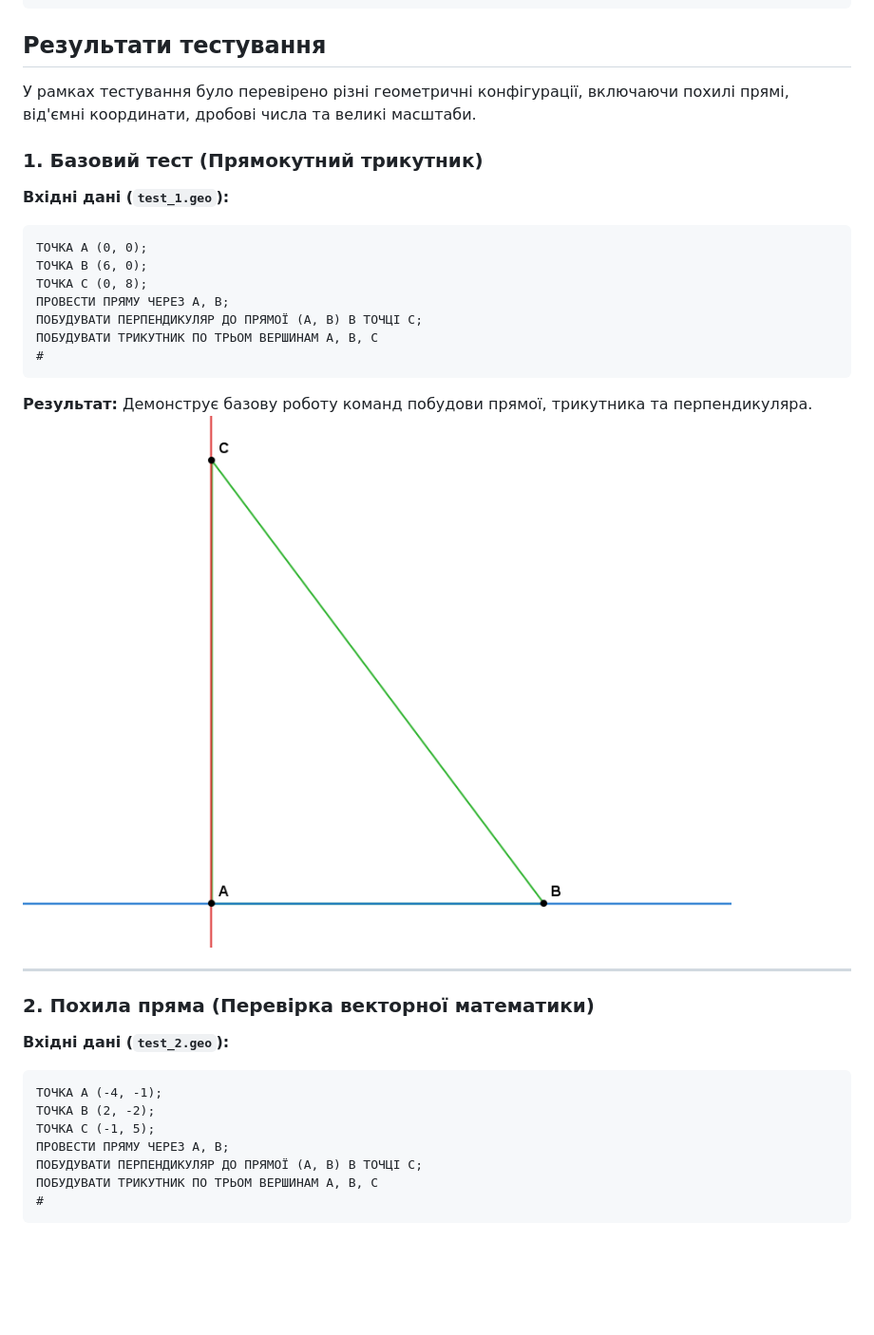
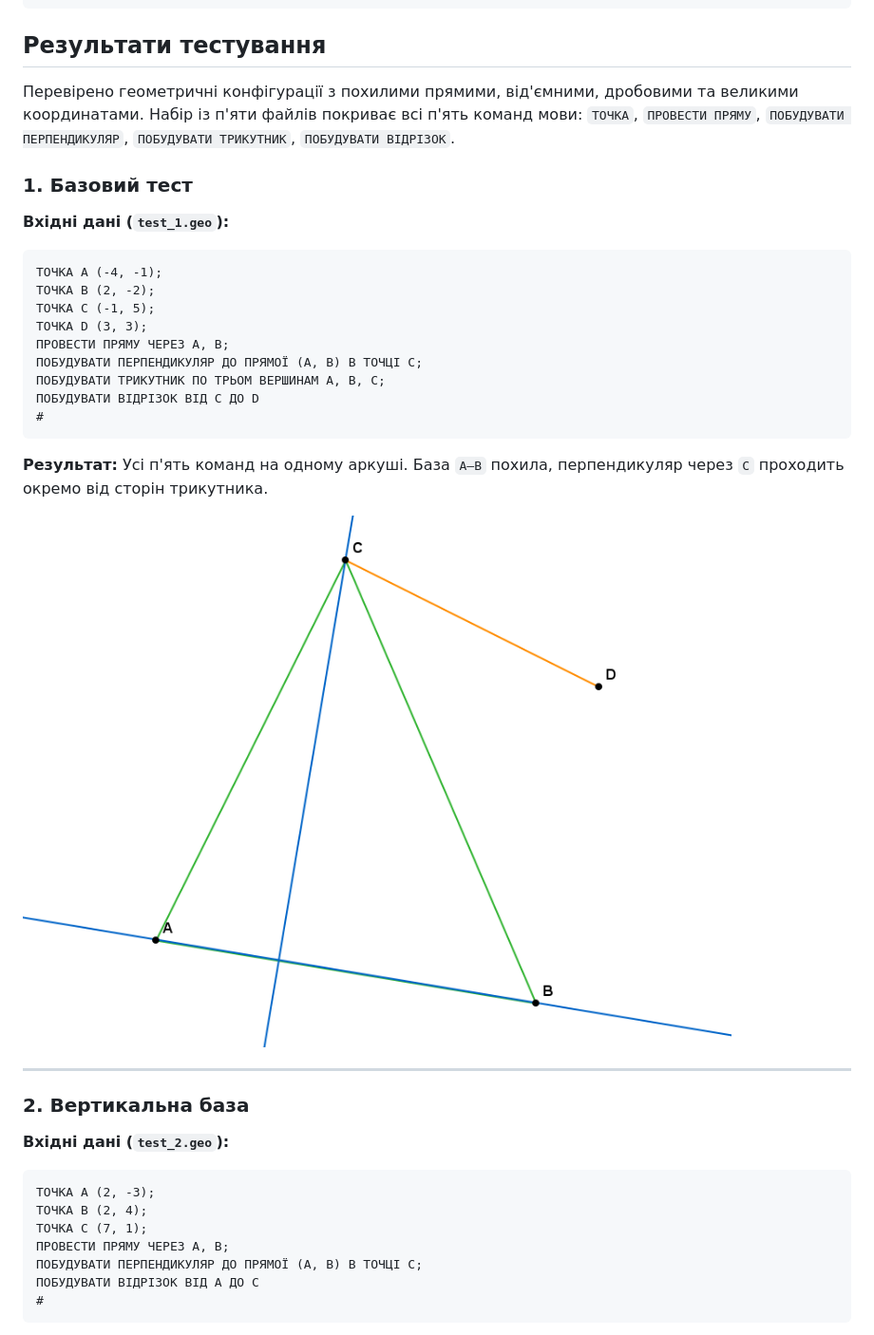
Before and after one commit to ValeriiaFrolenko/system-programming, a Markdown page: lab2/README.md, the part around one of its changes. Shown at 95% size. Drawn GitHub-style; pictures changed too: lab2/output_test_1.png; blank space fills up the shorter version.

````diff
--- a/lab2/README.md
+++ b/lab2/README.md
@@ -60,34 +60,41 @@
 
 ## Результати тестування
 
-У рамках тестування було перевірено різні геометричні конфігурації, включаючи похилі прямі, від'ємні координати, дробові числа та великі масштаби.
+Перевірено геометричні конфігурації з похилими прямими, від'ємними, дробовими та великими координатами. Набір із п'яти файлів покриває всі п'ять команд мови: `ТОЧКА`, `ПРОВЕСТИ ПРЯМУ`, `ПОБУДУВАТИ ПЕРПЕНДИКУЛЯР`, `ПОБУДУВАТИ ТРИКУТНИК`, `ПОБУДУВАТИ ВІДРІЗОК`.
 
-### 1. Базовий тест (Прямокутний трикутник)
+### 1. Базовий тест
+
 **Вхідні дані (`test_1.geo`):**
 ```text
-ТОЧКА A (0, 0);
-ТОЧКА B (6, 0);
-ТОЧКА C (0, 8);
+ТОЧКА A (-4, -1);
+ТОЧКА B (2, -2);
+ТОЧКА C (-1, 5);
+ТОЧКА D (3, 3);
 ПРОВЕСТИ ПРЯМУ ЧЕРЕЗ A, B;
 ПОБУДУВАТИ ПЕРПЕНДИКУЛЯР ДО ПРЯМОЇ (A, B) В ТОЧЦІ C;
-ПОБУДУВАТИ ТРИКУТНИК ПО ТРЬОМ ВЕРШИНАМ A, B, C
+ПОБУДУВАТИ ТРИКУТНИК ПО ТРЬОМ ВЕРШИНАМ A, B, C;
+ПОБУДУВАТИ ВІДРІЗОК ВІД C ДО D
 #
 ```
+
 **Результат:**
-Демонструє базову роботу команд побудови прямої, трикутника та перпендикуляра.
+Усі п'ять команд на одному аркуші. База `A–B` похила, перпендикуляр через `C` проходить окремо від сторін трикутника.
+
 ![Базовий тест](output_test_1.png)
 
 ---
 
-### 2. Похила пряма (Перевірка векторної математики)
+### 2. Вертикальна база
+
 **Вхідні дані (`test_2.geo`):**
 ```text
-ТОЧКА A (-4, -1);
-ТОЧКА B (2, -2);
-ТОЧКА C (-1, 5);
+ТОЧКА A (2, -3);
+ТОЧКА B (2, 4);
+ТОЧКА C (7, 1);
 ПРОВЕСТИ ПРЯМУ ЧЕРЕЗ A, B;
 ПОБУДУВАТИ ПЕРПЕНДИКУЛЯР ДО ПРЯМОЇ (A, B) В ТОЧЦІ C;
-ПОБУДУВАТИ ТРИКУТНИК ПО ТРЬОМ ВЕРШИНАМ A, B, C
+ПОБУДУВАТИ ВІДРІЗОК ВІД A ДО C
 #
 ```
+
 **Результат:**
````
Also changed, not shown: other parts of lab2/README.md (+36 -16 lines), lab2/output.png, lab2/output_test_2.png, lab2/output_test_3.png, lab2/output_test_4.png, lab2/output_test_5.png, 5 other files.
